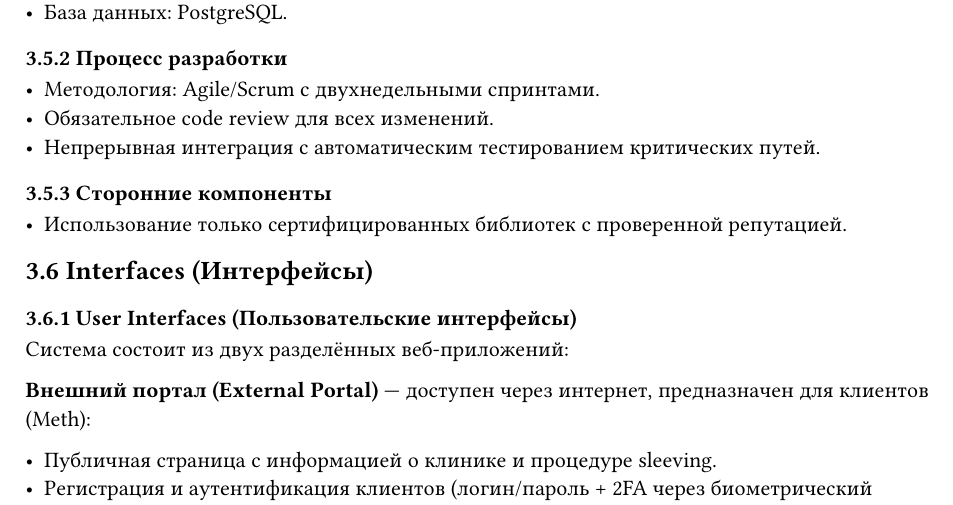
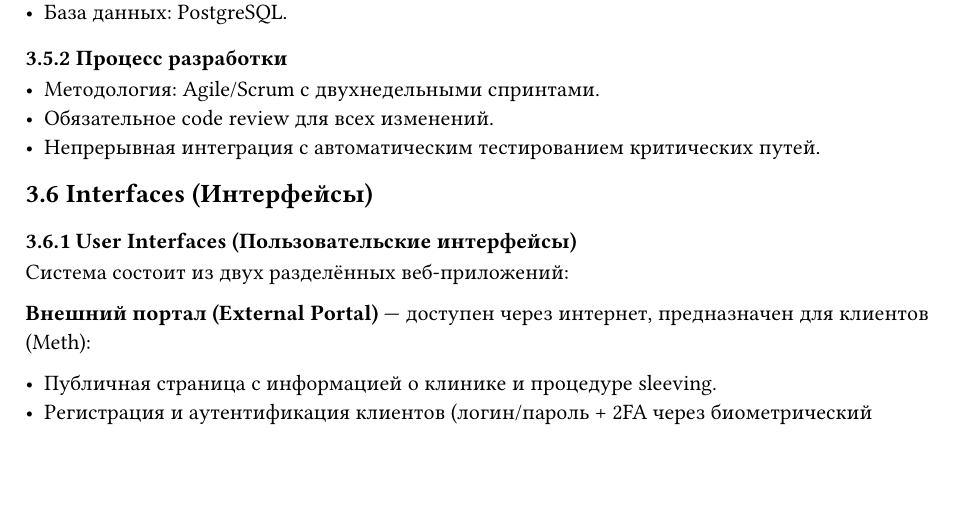
Before and after one commit to ErnandesDaniel/modified-carbon, a Typst document (typst-docs/SRS.typ): part of page 11 of 12, cut so that both start at the same text, the shorter picture padded with empty space. Compiled offline with Typst 0.15; a missing font is replaced by an installed copy or a similar font.

Commit message:
SRS: убрал весь раздел 3.5.3 (Сторонние компоненты)

```diff
--- a/typst-docs/SRS.typ
+++ b/typst-docs/SRS.typ
@@ -340,10 +340,6 @@
 - Обязательное code review для всех изменений.
 - Непрерывная интеграция с автоматическим тестированием критических путей.
 
-#subsection("3.5.3")[Сторонние компоненты]
-
-- Использование только сертифицированных библиотек с проверенной репутацией.
-
 #section("3.6")[Interfaces (Интерфейсы)]
 
 #subsection("3.6.1")[User Interfaces (Пользовательские интерфейсы)]
```
